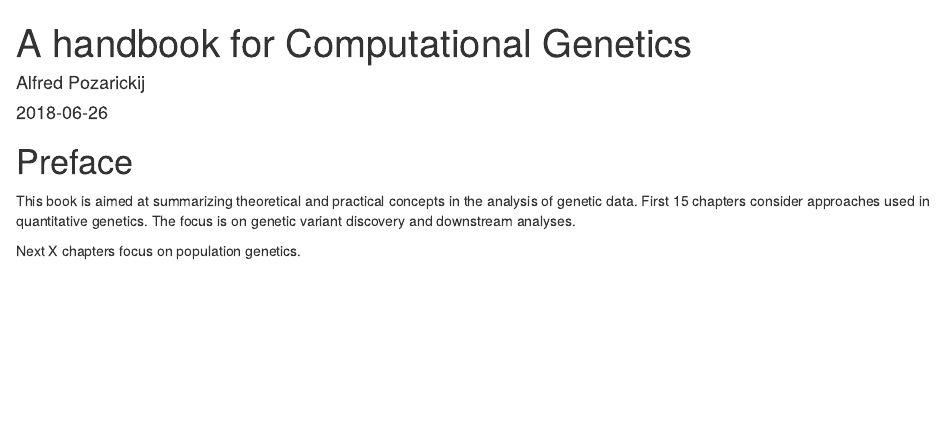
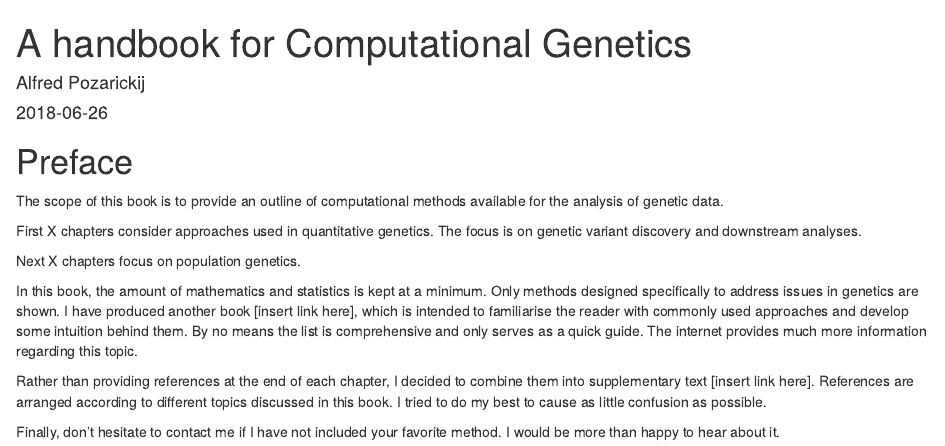
Before and after one commit to AlfredPgen/Genetics-book, an R Markdown document (index.Rmd): the page in a window 1100 px wide, from its top. Rendered offline with R 4.5, knitr and Pandoc, with nearby package versions; drawn as R Markdown's standard HTML page in place of the format the file asks for.

Commit message:
more info in preface

```diff
--- a/index.Rmd
+++ b/index.Rmd
@@ -14,8 +14,15 @@ description: "This is the book describing theoretical and practical approaches i
 
 # Preface {-}
 
-This book is aimed at summarizing theoretical and practical concepts in the analysis of genetic data.
-First 15 chapters consider approaches used in quantitative genetics. The focus is on genetic variant discovery and
+The scope of this book is to provide an outline of computational methods available for the analysis of genetic data.
+
+First X chapters consider approaches used in quantitative genetics. The focus is on genetic variant discovery and
 downstream analyses.
 
 Next X chapters focus on population genetics.
+
+In this book, the amount of mathematics and statistics is kept at a minimum. Only methods designed specifically to address issues in genetics are shown. I have produced another book [insert link here], which is intended to familiarise the reader with commonly used approaches and develop some intuition behind them. By no means the list is comprehensive and only serves as a quick guide. The internet provides much more information regarding this topic.
+
+Rather than providing references at the end of each chapter, I decided to combine them into supplementary text [insert link here]. References are arranged according to different topics discussed in this book. I tried to do my best to cause as little confusion as possible.
+
+Finally, don't hesitate to contact me if I have not included your favorite method. I would be more than happy to hear about it.
```
Also changed, not shown: Rplots.pdf (added).
